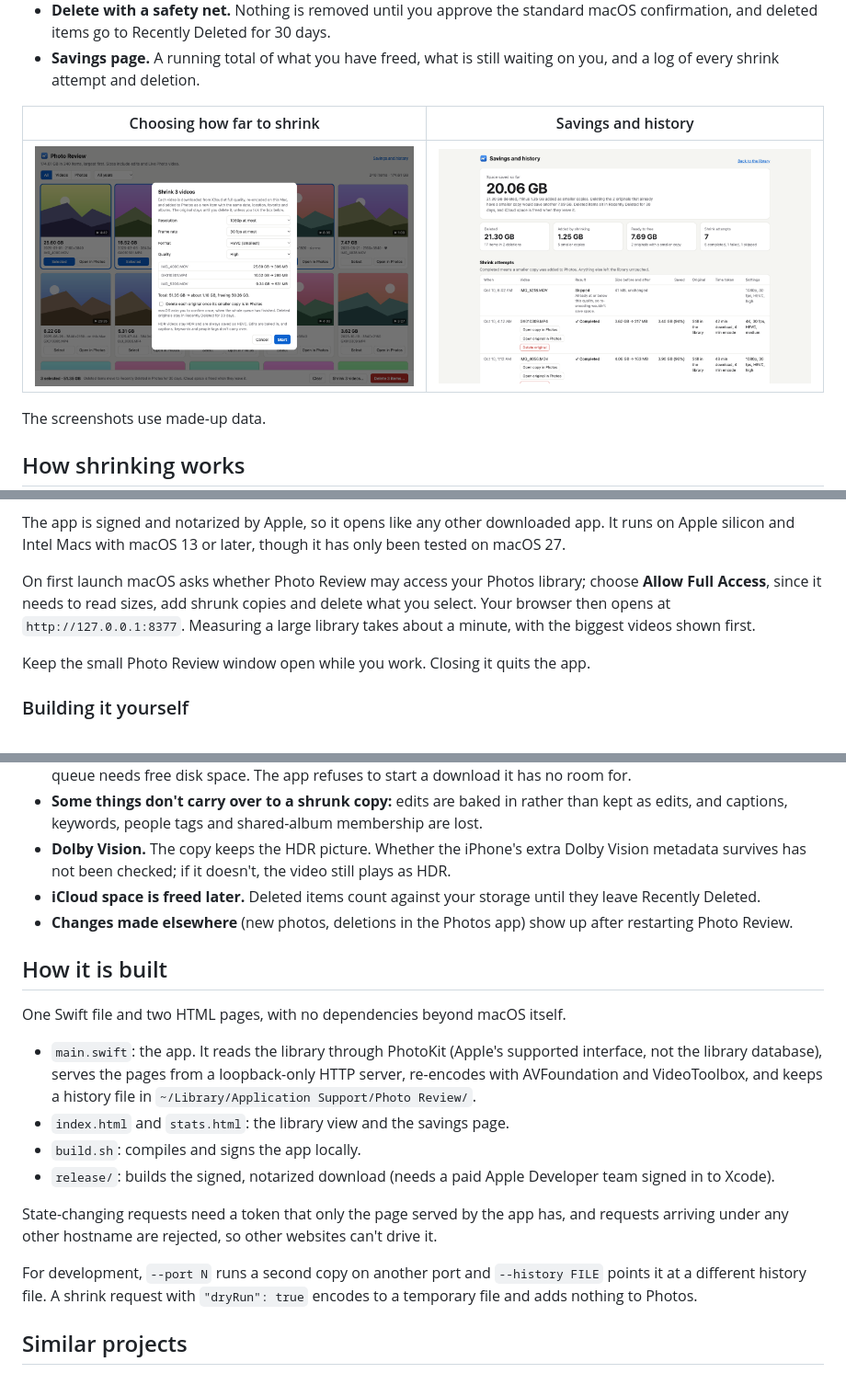
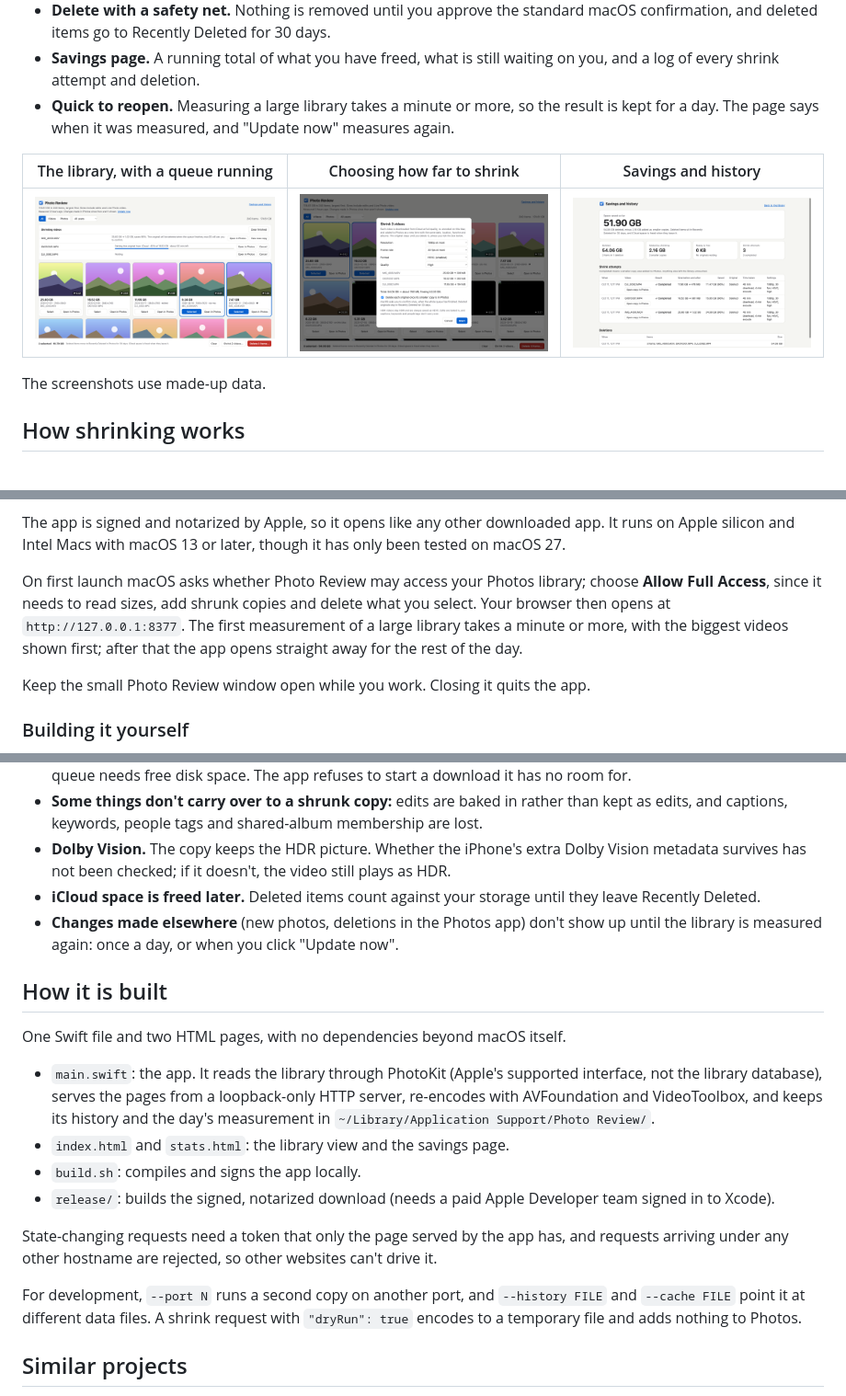
Before and after one commit to danielyaa5/photo-review, a Markdown page: README.md, 3 parts joined by grey strips. Shown: that part at 92% size. GitHub-like rendering; pictures changed too: assets/screenshot-library.png, assets/screenshot-savings.png, assets/screenshot-shrink.png; blank space fills up the shorter version.

```diff
--- a/README.md
+++ b/README.md
@@ -26,10 +29,12 @@ is uploaded anywhere.
   deleted items go to Recently Deleted for 30 days.
 - **Savings page.** A running total of what you have freed, what is still waiting on you, and a log of every
   shrink attempt and deletion.
+- **Quick to reopen.** Measuring a large library takes a minute or more, so the result is kept for a day.
+  The page says when it was measured, and "Update now" measures again.
 
-| Choosing how far to shrink | Savings and history |
-|---|---|
-| ![The shrink dialog with a per-video size estimate](assets/screenshot-shrink.png) | ![The savings page](assets/screenshot-savings.png) |
+| The library, with a queue running | Choosing how far to shrink | Savings and history |
+|---|---|---|
+| ![The library view, largest first](assets/screenshot-library.png) | ![The shrink dialog with a per-video size estimate](assets/screenshot-shrink.png) | ![The savings page](assets/screenshot-savings.png) |
 
 The screenshots use made-up data.
 
@@ -60,7 +65,8 @@ and Intel Macs with macOS 13 or later, though it has only been tested on macOS 2
 
 On first launch macOS asks whether Photo Review may access your Photos library; choose **Allow Full Access**,
 since it needs to read sizes, add shrunk copies and delete what you select. Your browser then opens at
-`http://127.0.0.1:8377`. Measuring a large library takes about a minute, with the biggest videos shown first.
+`http://127.0.0.1:8377`. The first measurement of a large library takes a minute or more, with the biggest
+videos shown first; after that the app opens straight away for the rest of the day.
 
 Keep the small Photo Review window open while you work. Closing it quits the app.
 
@@ -91,7 +97,8 @@ for Photos access separately for each.
 - **Dolby Vision.** The copy keeps the HDR picture. Whether the iPhone's extra Dolby Vision metadata survives
   has not been checked; if it doesn't, the video still plays as HDR.
 - **iCloud space is freed later.** Deleted items count against your storage until they leave Recently Deleted.
-- **Changes made elsewhere** (new photos, deletions in the Photos app) show up after restarting Photo Review.
+- **Changes made elsewhere** (new photos, deletions in the Photos app) don't show up until the library is
+  measured again: once a day, or when you click "Update now".
 
 ## How it is built
 
@@ -99,7 +106,7 @@ One Swift file and two HTML pages, with no dependencies beyond macOS itself.
 
 - `main.swift`: the app. It reads the library through PhotoKit (Apple's supported interface, not the library
   database), serves the pages from a loopback-only HTTP server, re-encodes with AVFoundation and VideoToolbox,
-  and keeps a history file in `~/Library/Application Support/Photo Review/`.
+  and keeps its history and the day's measurement in `~/Library/Application Support/Photo Review/`.
 - `index.html` and `stats.html`: the library view and the savings page.
 - `build.sh`: compiles and signs the app locally.
 - `release/`: builds the signed, notarized download (needs a paid Apple Developer team signed in to Xcode).
@@ -107,8 +114,8 @@ One Swift file and two HTML pages, with no dependencies beyond macOS itself.
 State-changing requests need a token that only the page served by the app has, and requests arriving under
 any other hostname are rejected, so other websites can't drive it.
 
-For development, `--port N` runs a second copy on another port and `--history FILE` points it at a different
-history file. A shrink request with `"dryRun": true` encodes to a temporary file and adds nothing to Photos.
+For development, `--port N` runs a second copy on another port, and `--history FILE` and `--cache FILE` point
+it at different data files. A shrink request with `"dryRun": true` encodes to a temporary file and adds nothing to Photos.
 
 ## Similar projects
 
```
Also changed, not shown: other parts of README.md (+4 -1 lines), 5 other files.
